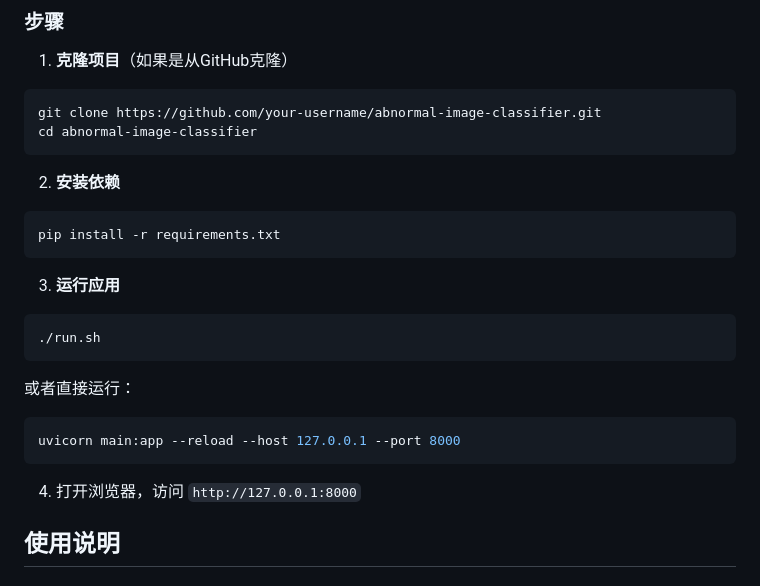
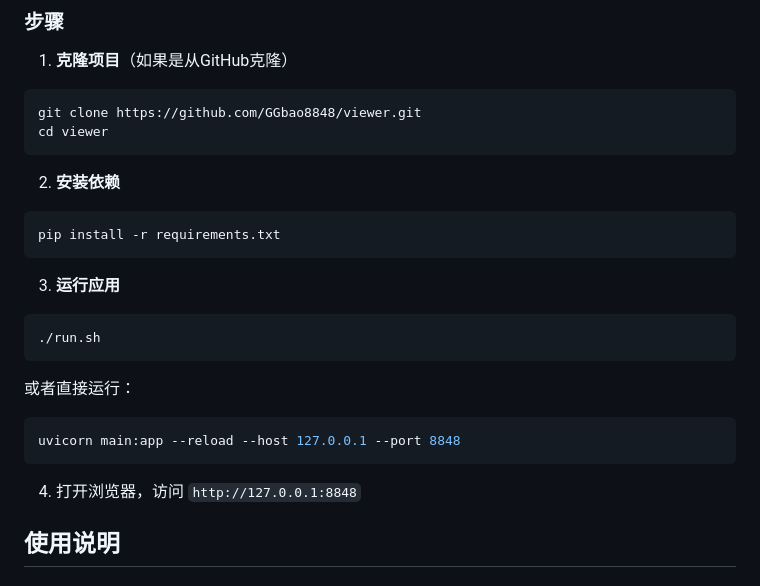
Before and after one commit to GGbao8848/viewer, a Markdown page: README.md, the part around the change. Rendered like a GitHub page.

Commit message:
update:更新readme

````diff
--- a/README.md
+++ b/README.md
@@ -35,8 +35,8 @@
 1. **克隆项目**（如果是从GitHub克隆）
 
 ```bash
-git clone https://github.com/your-username/abnormal-image-classifier.git
-cd abnormal-image-classifier
+git clone https://github.com/GGbao8848/viewer.git
+cd viewer
 ```
 
 2. **安装依赖**
@@ -54,10 +54,10 @@ pip install -r requirements.txt
 或者直接运行：
 
 ```bash
-uvicorn main:app --reload --host 127.0.0.1 --port 8000
+uvicorn main:app --reload --host 127.0.0.1 --port 8848
 ```
 
-4. 打开浏览器，访问 `http://127.0.0.1:8000`
+4. 打开浏览器，访问 `http://127.0.0.1:8848`
 
 ## 使用说明
 
````
